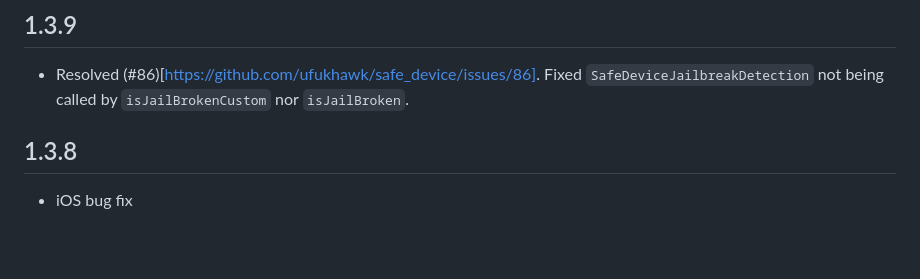
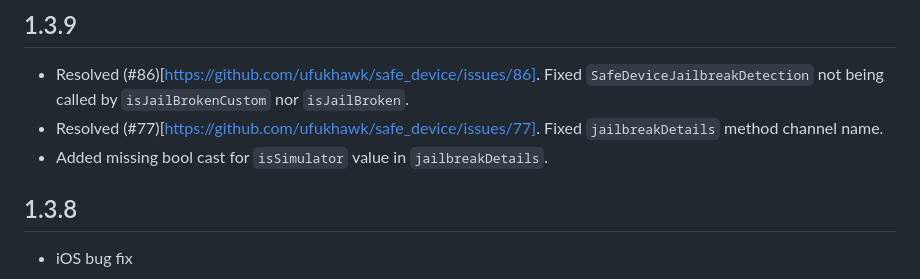
Before and after one commit to ufukhawk/safe_device, a Markdown page: CHANGELOG.md, the part around the change. GitHub-like rendering; blank space fills up the shorter version.

Commit message:
Update changelog

```diff
--- a/CHANGELOG.md
+++ b/CHANGELOG.md
@@ -1,6 +1,8 @@
 ## 1.3.9
 
 * Resolved (#86)[https://github.com/ufukhawk/safe_device/issues/86]. Fixed `SafeDeviceJailbreakDetection` not being called by `isJailBrokenCustom` nor `isJailBroken`.
+* Resolved (#77)[https://github.com/ufukhawk/safe_device/issues/77]. Fixed `jailbreakDetails` method channel name.
+* Added missing bool cast for `isSimulator` value in `jailbreakDetails`.
 
 ## 1.3.8
 * iOS bug fix
```
